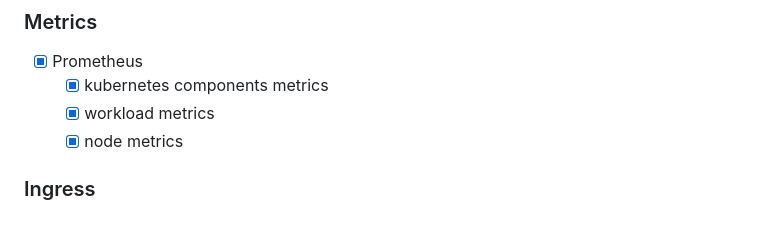
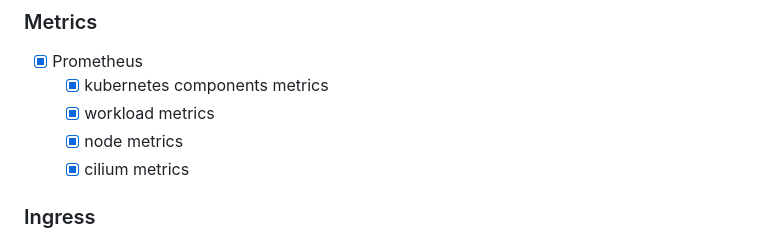
Before and after one commit to rkdutta/sre-playground, a Markdown page: README.md, the part around the change. Rendered like a GitHub page.

```diff
--- a/README.md
+++ b/README.md
@@ -35,6 +35,7 @@ E2E solution runs in local k8 clusters provisioned with kind.
   - [x] kubernetes components metrics
   - [x] workload metrics
   - [x] node metrics
+  - [x] cilium metrics
 ### Ingress
 - [x] nginx-ingress
   - [x] with kube-proxy
```
